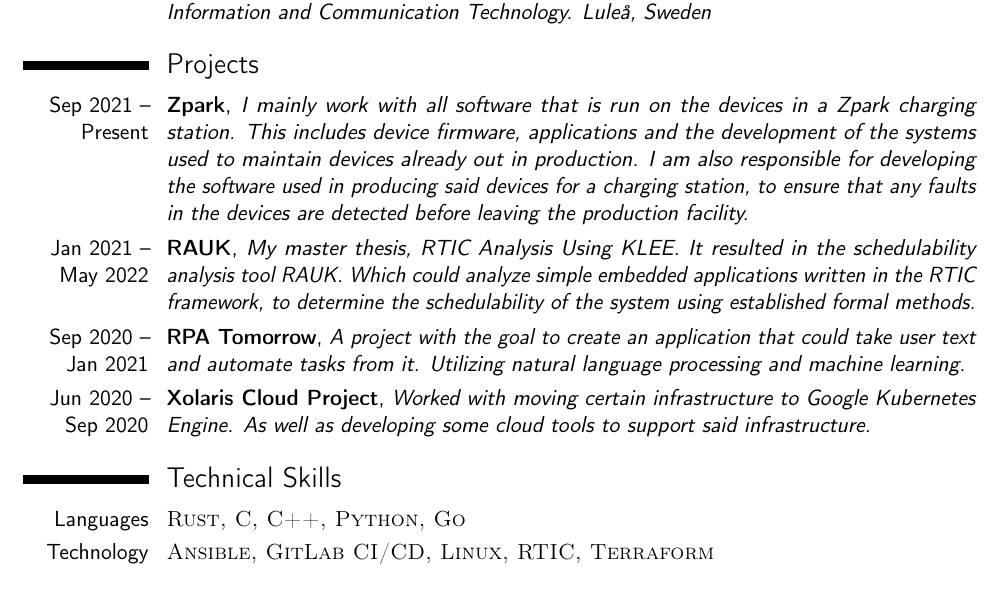
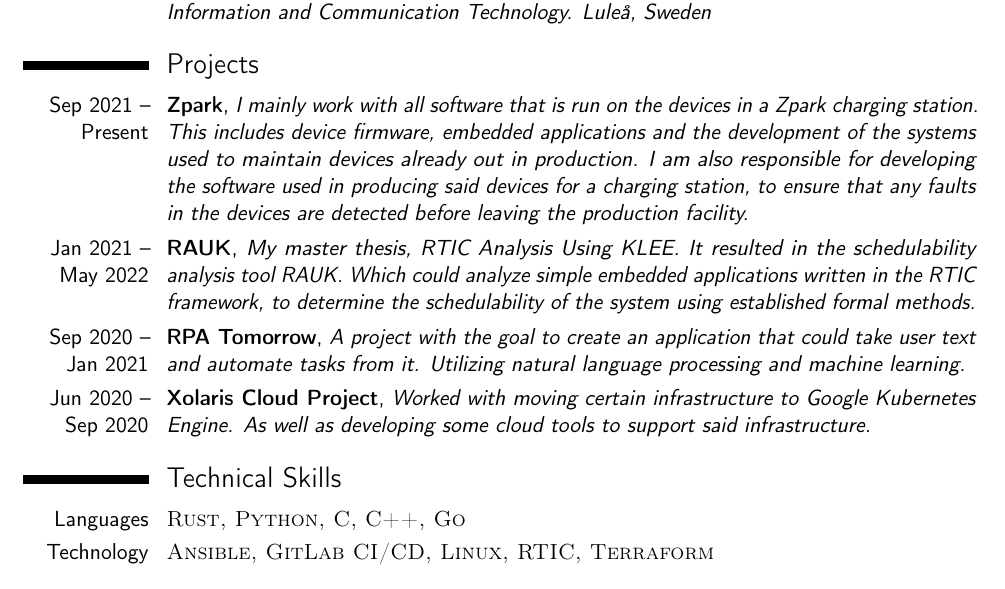
Before and after one commit to markhakansson/resume, a LaTeX CV (main.tex): part of the page, cut so that both start at the same text. Compiled offline with pdfLaTeX.

Commit message:
Update resume for January

```diff
--- a/main.tex
+++ b/main.tex
@@ -92,7 +92,7 @@
 %	Projects SECTION
 %----------------------------------------------------------------------------------------
 \section{Projects}
-\cventry{Sep 2021 -- Present}{Zpark}{}{}{\textit{I mainly work with all software that is run on the devices in a Zpark charging station. This includes device firmware, applications and the development of the systems used to maintain devices already out in production. I am also responsible for developing the software used in producing said devices for a charging station, to ensure that any faults in the devices are detected before leaving the production facility.}}{}
+\cventry{Sep 2021 -- Present}{Zpark}{}{}{\textit{I mainly work with all software that is run on the devices in a Zpark charging station. This includes device firmware, embedded applications and the development of the systems used to maintain devices already out in production. I am also responsible for developing the software used in producing said devices for a charging station, to ensure that any faults in the devices are detected before leaving the production facility.}}{}
 \cventry{Jan 2021 -- May 2022}{RAUK}{}{}{\textit{My master thesis, RTIC Analysis Using KLEE. It resulted in the schedulability analysis tool RAUK. Which could analyze simple embedded applications written in the RTIC framework, to determine the schedulability of the system using established formal methods.}}{}
 \cventry{Sep 2020 -- Jan 2021}{RPA Tomorrow}{}{}{\textit{A project with the goal to create an application that could take user text and automate tasks from it. Utilizing natural language processing and machine learning.}}{}
 \cventry{Jun 2020 -- Sep 2020}{Xolaris Cloud Project}{}{}{\textit{Worked with moving certain infrastructure to Google Kubernetes Engine. As well as developing some cloud tools to support said infrastructure.}}{}
@@ -103,7 +103,7 @@
 %----------------------------------------------------------------------------------------
 \section{Technical Skills}
 
-\cvitem{Languages}{\textsc{Rust, C, C++, Python, Go}}
+\cvitem{Languages}{\textsc{Rust, Python, C, C++, Go}}
 
 % \cvitem{Frameworks}{\textsc{RTIC}}
 
```
